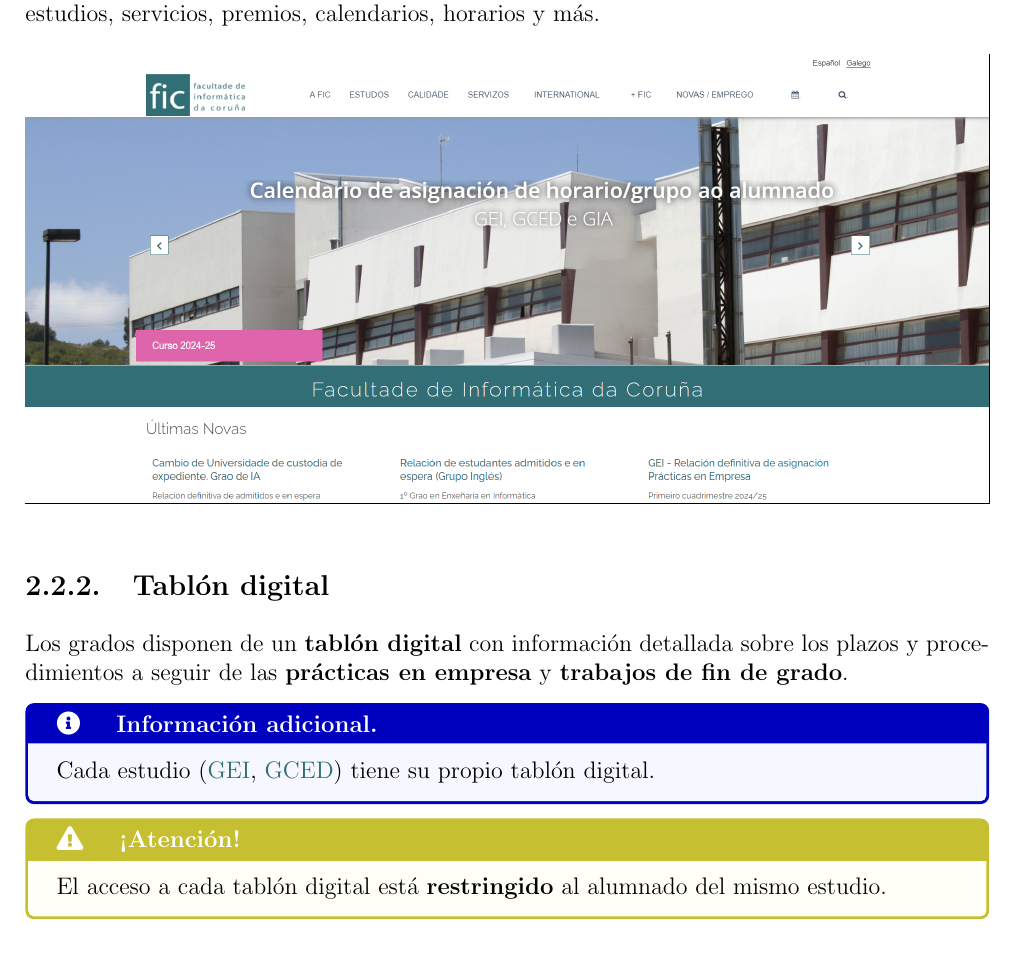
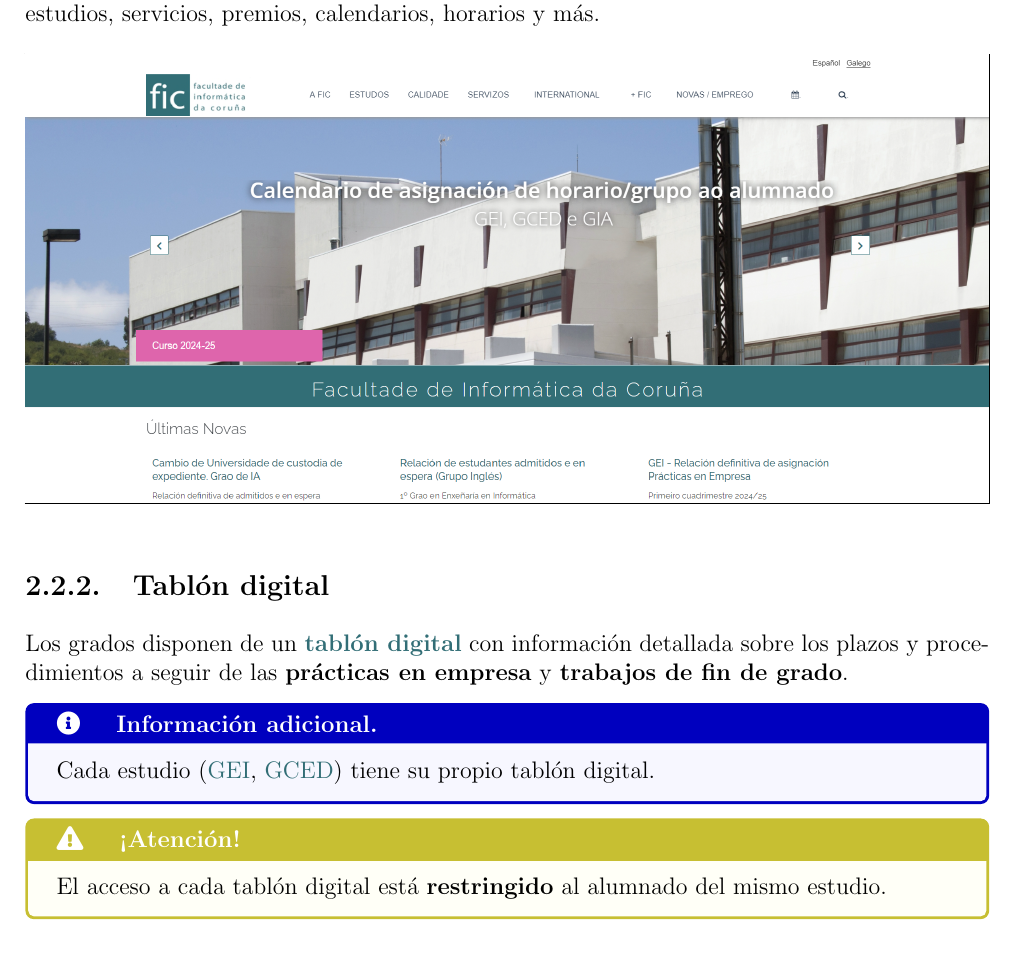
Before and after one commit to danielfeitopin/manual-supervivencia-fic, a LaTeX thesis (main.tex, which reads content/fic.tex): part of page 7 of 18, cut so that both start at the same text. Compiled offline with pdfLaTeX.

Commit message:
Engadida ligazón ao taboleiro

```diff
--- a/content/fic.tex
+++ b/content/fic.tex
@@ -46,7 +46,7 @@ En  la \href{https://www.fic.udc.es/}{\textbf{página Web de la \acrshort{FIC}}}
 
 \subsection{Tablón digital}
 
-Los grados disponen de un \textbf{tablón digital} con información detallada sobre los plazos y procedimientos a seguir de las \textbf{prácticas en empresa} y \textbf{trabajos de fin de grado}.
+Los grados disponen de un \textbf{\href{https://taboleirofic.udc.es/}{tablón digital}} con información detallada sobre los plazos y procedimientos a seguir de las \textbf{prácticas en empresa} y \textbf{trabajos de fin de grado}.
 
 \begin{infoBox}
     Cada estudio (\href{\linkTaboleiroGEI}{\acrshort{GEI}}, \href{\linkTaboleiroGCED}{\acrshort{GCED}}) tiene su propio tablón digital.
```
